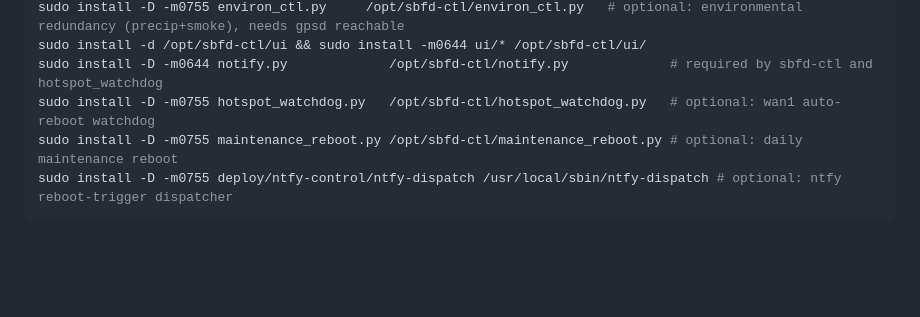
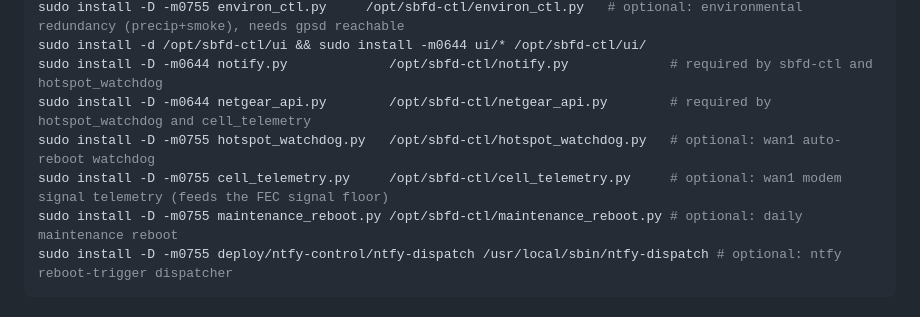
Before and after one commit to QuickOK/PathFuse, a Markdown page: deploy/README.md, the part around the change. Rendered like a GitHub page; blank space fills up the shorter version.

Commit message:
docs(deploy): CodeRabbit PR#4 C4 — README install list omits new modules
The client install/copy step listed neither cell_telemetry.py nor
netgear_api.py. netgear_api.py is now imported by hotspot_watchdog.py, so a
fresh install following the docs would break the watchdog too. Add both to
the documented copy list under /opt/sbfd-ctl, matching existing formatting.

Co-Authored-By: Claude Fable 5 <noreply@anthropic.com>

````diff
--- a/deploy/README.md
+++ b/deploy/README.md
@@ -35,7 +35,9 @@ sudo install -D -m0644 fec_report.py      /opt/sbfd-ctl/fec_report.py
 sudo install -D -m0755 environ_ctl.py     /opt/sbfd-ctl/environ_ctl.py   # optional: environmental redundancy (precip+smoke), needs gpsd reachable
 sudo install -d /opt/sbfd-ctl/ui && sudo install -m0644 ui/* /opt/sbfd-ctl/ui/
 sudo install -D -m0644 notify.py             /opt/sbfd-ctl/notify.py             # required by sbfd-ctl and hotspot_watchdog
+sudo install -D -m0644 netgear_api.py        /opt/sbfd-ctl/netgear_api.py        # required by hotspot_watchdog and cell_telemetry
 sudo install -D -m0755 hotspot_watchdog.py   /opt/sbfd-ctl/hotspot_watchdog.py   # optional: wan1 auto-reboot watchdog
+sudo install -D -m0755 cell_telemetry.py     /opt/sbfd-ctl/cell_telemetry.py     # optional: wan1 modem signal telemetry (feeds the FEC signal floor)
 sudo install -D -m0755 maintenance_reboot.py /opt/sbfd-ctl/maintenance_reboot.py # optional: daily maintenance reboot
 sudo install -D -m0755 deploy/ntfy-control/ntfy-dispatch /usr/local/sbin/ntfy-dispatch # optional: ntfy reboot-trigger dispatcher
 ```
````
